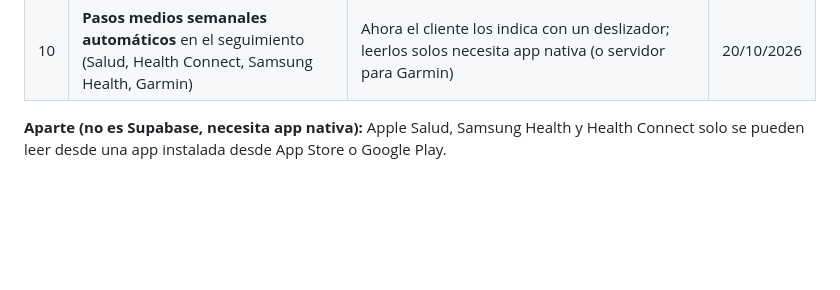
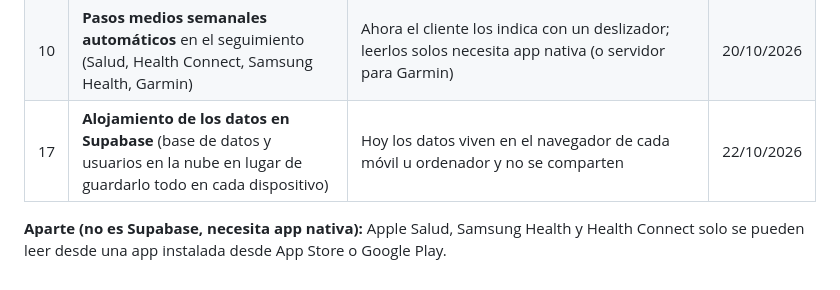
Before and after one commit to minguitoartiles-ops/239-42123, a Markdown page: PENDIENTE_SUPABASE.md, the part around the change. Drawn GitHub-style; blank space fills up the shorter version.

Commit message:
Pendientes: alojamiento de datos en Supabase
Co-Authored-By: Claude Sonnet 5.5 <noreply@anthropic.com>
Claude-Session: https://claude.ai/code/session_018bpKDqpS39TEmut2UnW5ZK

```diff
--- a/PENDIENTE_SUPABASE.md
+++ b/PENDIENTE_SUPABASE.md
@@ -21,5 +21,6 @@ Se activarán cuando Domingo decida montar el servidor. Cada entrada indica de d
 | 15 | **Borrado automático de clientes sin pago** (ficha guardada 15 días tras perder el acceso; después se borra el perfil) | Sin servidor, el borrado solo ocurre en el dispositivo donde se abre la app; con Supabase hay que borrar también en la base de datos y en las fotos guardadas | 21/10/2026 |
 | 16 | **Protocolos en PDF de Fátima en el móvil de cada cliente** (y en las copias de seguridad) | Los PDF se guardan en el dispositivo donde Fátima los sube (IndexedDB); solo los descargan los clientes de ese mismo dispositivo y la copia descargable no los incluye. Con Supabase: almacenamiento de archivos privado por cliente | 21/10/2026 |
 | 10 | **Pasos medios semanales automáticos** en el seguimiento (Salud, Health Connect, Samsung Health, Garmin) | Ahora el cliente los indica con un deslizador; leerlos solos necesita app nativa (o servidor para Garmin) | 20/10/2026 |
+| 17 | **Alojamiento de los datos en Supabase** (base de datos y usuarios en la nube en lugar de guardarlo todo en cada dispositivo) | Hoy los datos viven en el navegador de cada móvil u ordenador y no se comparten | 22/10/2026 |
 
 **Aparte (no es Supabase, necesita app nativa):** Apple Salud, Samsung Health y Health Connect solo se pueden leer desde una app instalada desde App Store o Google Play.
```
